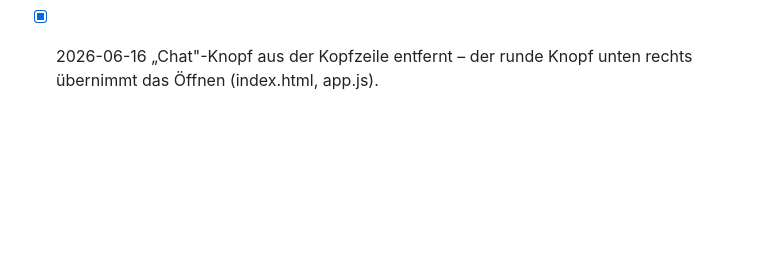
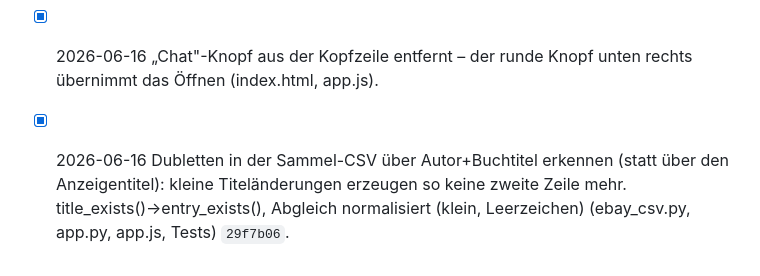
Before and after one commit to Giacomola/ebayClient, a Markdown page: BACKLOG.md, the part around the change. GitHub-like rendering; blank space fills up the shorter version.

Commit message:
docs: Backlog – Dedup über Autor+Buchtitel als erledigt eingetragen
Co-Authored-By: Claude Opus 4.8 <noreply@anthropic.com>

```diff
--- a/BACKLOG.md
+++ b/BACKLOG.md
@@ -84,3 +84,4 @@ _Abgehakt, mit Datum + Commit. Verlauf, wird nicht gelöscht._
 - [x] 2026-06-16 Chat als schwebendes Support-Fenster statt modalem Dialog: runder Knopf unten rechts (läuft beim Scrollen mit), Klick klappt das Chat-Fenster auf/zu, die Seite bleibt bedienbar. „Chat" in der Kopfzeile öffnet ebenfalls (index.html, app.js, style.css).
 - [x] 2026-06-16 Das Chat-Modell stellt sich mit seinem Namen vor (Haiku/Sonnet/Opus): Anzeigename wird aus model_chat ermittelt und im System-Prompt gesetzt (app.py CHAT_MODELLNAMEN, web_ai._chat_system/chat, Tests).
 - [x] 2026-06-16 „Chat"-Knopf aus der Kopfzeile entfernt – der runde Knopf unten rechts übernimmt das Öffnen (index.html, app.js).
+- [x] 2026-06-16 Dubletten in der Sammel-CSV über Autor+Buchtitel erkennen (statt über den Anzeigentitel): kleine Titeländerungen erzeugen so keine zweite Zeile mehr. title_exists()→entry_exists(), Abgleich normalisiert (klein, Leerzeichen) (ebay_csv.py, app.py, app.js, Tests) `29f7b06`.
```
